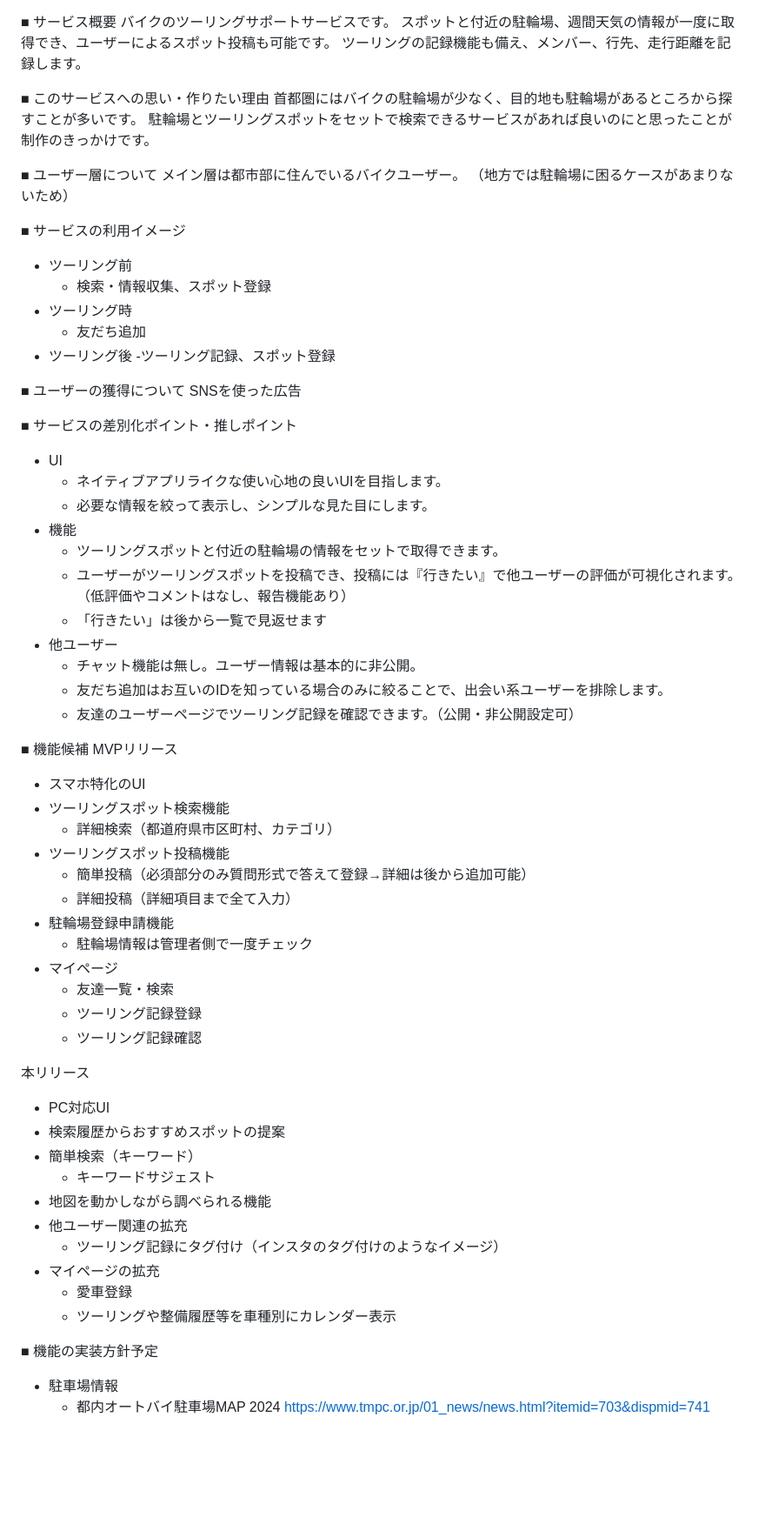
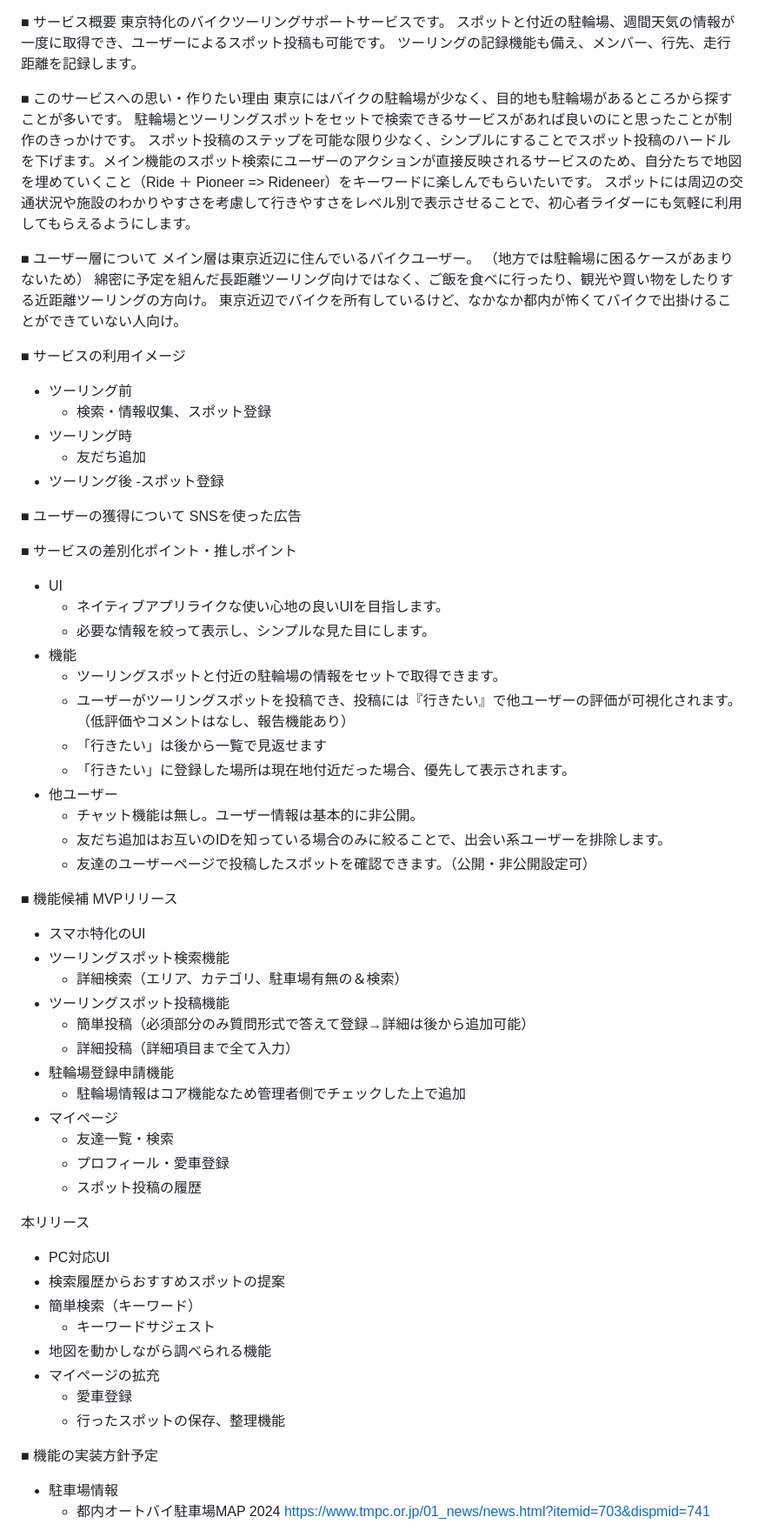
Before and after one commit to miyataro0314/MotoTokyo, a Markdown page: README.md, the part around the change. Shown at 87% size. Drawn GitHub-style; blank space fills up the shorter version.

Commit message:
レビュー後README更新

```diff
--- a/README.md
+++ b/README.md
@@ -1,15 +1,19 @@
 ■ サービス概要
-バイクのツーリングサポートサービスです。
+東京特化のバイクツーリングサポートサービスです。
 スポットと付近の駐輪場、週間天気の情報が一度に取得でき、ユーザーによるスポット投稿も可能です。
 ツーリングの記録機能も備え、メンバー、行先、走行距離を記録します。
 
 ■ このサービスへの思い・作りたい理由
-首都圏にはバイクの駐輪場が少なく、目的地も駐輪場があるところから探すことが多いです。
+東京にはバイクの駐輪場が少なく、目的地も駐輪場があるところから探すことが多いです。
 駐輪場とツーリングスポットをセットで検索できるサービスがあれば良いのにと思ったことが制作のきっかけです。
+スポット投稿のステップを可能な限り少なく、シンプルにすることでスポット投稿のハードルを下げます。メイン機能のスポット検索にユーザーのアクションが直接反映されるサービスのため、自分たちで地図を埋めていくこと（Ride ＋ Pioneer => Rideneer）をキーワードに楽しんでもらいたいです。
+スポットには周辺の交通状況や施設のわかりやすさを考慮して行きやすさをレベル別で表示させることで、初心者ライダーにも気軽に利用してもらえるようにします。
 
 ■ ユーザー層について
-メイン層は都市部に住んでいるバイクユーザー。
+メイン層は東京近辺に住んでいるバイクユーザー。
 （地方では駐輪場に困るケースがあまりないため）
+綿密に予定を組んだ長距離ツーリング向けではなく、ご飯を食べに行ったり、観光や買い物をしたりする近距離ツーリングの方向け。
+東京近辺でバイクを所有しているけど、なかなか都内が怖くてバイクで出掛けることができていない人向け。
 
 ■ サービスの利用イメージ
 - ツーリング前
@@ -17,7 +21,7 @@
 - ツーリング時
   - 友だち追加
 - ツーリング後
-  -ツーリング記録、スポット登録
+  -スポット登録
 
 ■ ユーザーの獲得について
 SNSを使った広告
@@ -30,25 +34,26 @@ SNSを使った広告
   - ツーリングスポットと付近の駐輪場の情報をセットで取得できます。
   - ユーザーがツーリングスポットを投稿でき、投稿には『行きたい』で他ユーザーの評価が可視化されます。（低評価やコメントはなし、報告機能あり）
   - 「行きたい」は後から一覧で見返せます
+  - 「行きたい」に登録した場所は現在地付近だった場合、優先して表示されます。
 - 他ユーザー
   - チャット機能は無し。ユーザー情報は基本的に非公開。
   - 友だち追加はお互いのIDを知っている場合のみに絞ることで、出会い系ユーザーを排除します。
-  - 友達のユーザーページでツーリング記録を確認できます。（公開・非公開設定可）
+  - 友達のユーザーページで投稿したスポットを確認できます。（公開・非公開設定可）
 
 ■ 機能候補
 MVPリリース
 - スマホ特化のUI
 - ツーリングスポット検索機能
-  - 詳細検索（都道府県市区町村、カテゴリ）
+  - 詳細検索（エリア、カテゴリ、駐車場有無の＆検索）
 - ツーリングスポット投稿機能
   - 簡単投稿（必須部分のみ質問形式で答えて登録→詳細は後から追加可能）
   - 詳細投稿（詳細項目まで全て入力）
 - 駐輪場登録申請機能
-  - 駐輪場情報は管理者側で一度チェック
+  - 駐輪場情報はコア機能なため管理者側でチェックした上で追加
 - マイページ
   - 友達一覧・検索
-  - ツーリング記録登録
-  - ツーリング記録確認
+  - プロフィール・愛車登録
+  - スポット投稿の履歴
 
 本リリース
 - PC対応UI
@@ -56,11 +61,9 @@ MVPリリース
 - 簡単検索（キーワード）
   - キーワードサジェスト
 - 地図を動かしながら調べられる機能
-- 他ユーザー関連の拡充
-  - ツーリング記録にタグ付け（インスタのタグ付けのようなイメージ）
 - マイページの拡充
   - 愛車登録
-  - ツーリングや整備履歴等を車種別にカレンダー表示
+  - 行ったスポットの保存、整理機能
 
 ■ 機能の実装方針予定
 - 駐車場情報
```
